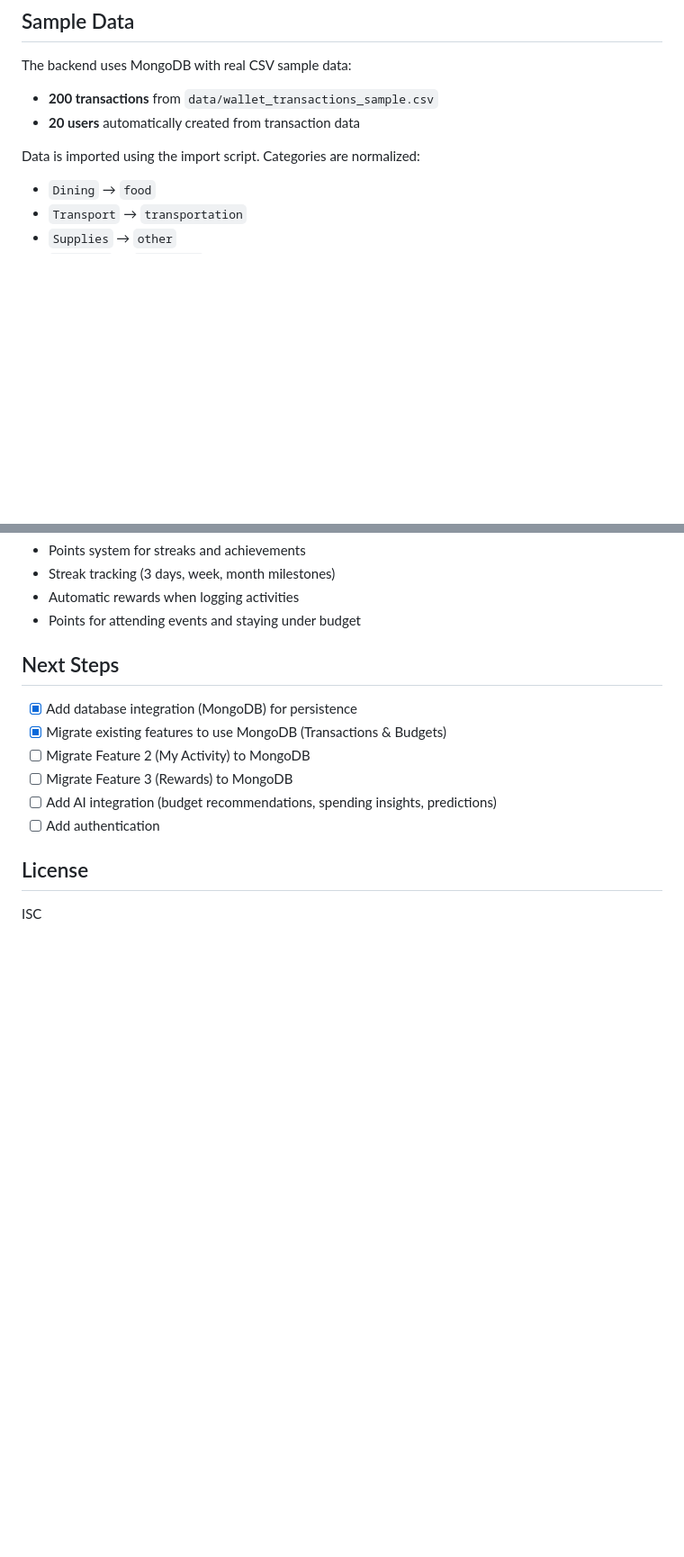
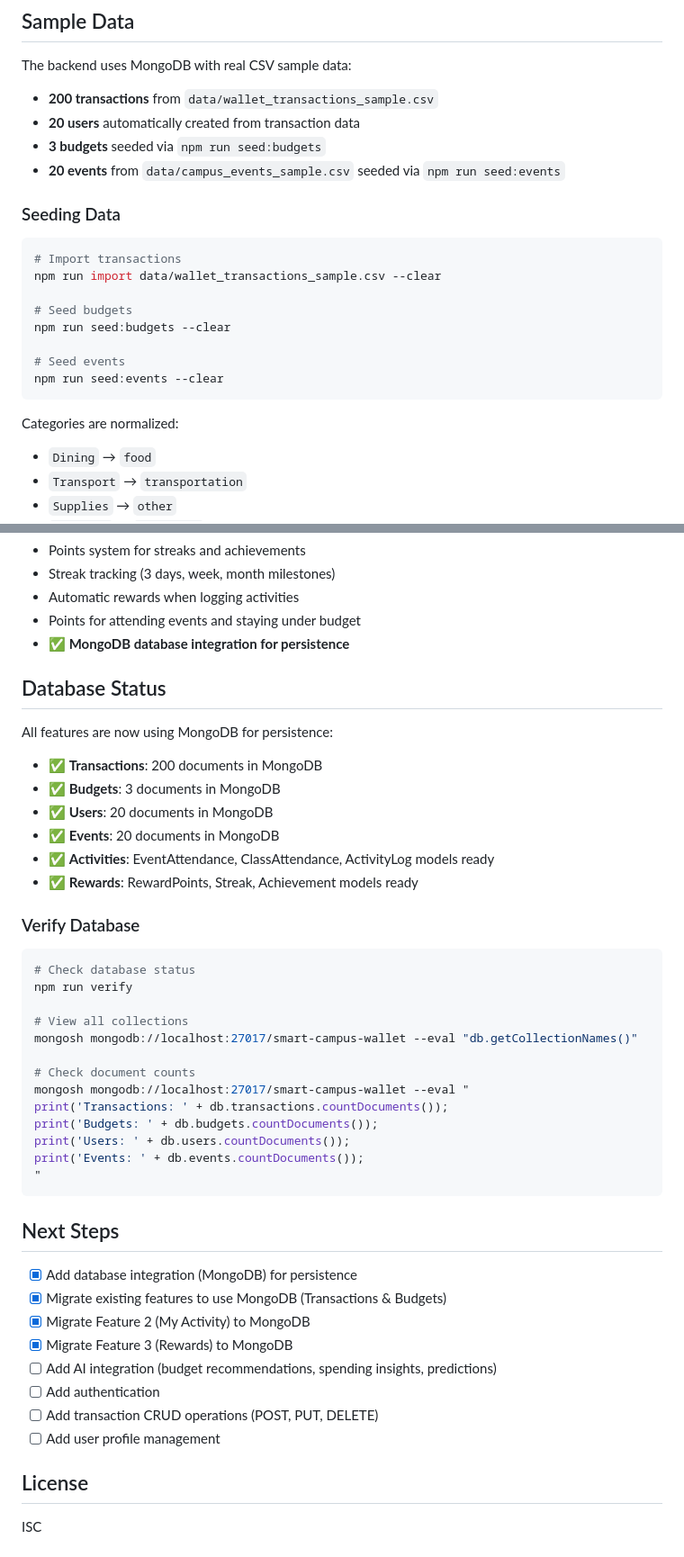
Before and after one commit to ikh0khar/smart-campus-wallet, a Markdown page: README.md, 2 parts joined by grey strips. Shown at 90% size. Drawn GitHub-style; blank space fills up the shorter version.

````diff
--- a/README.md
+++ b/README.md
@@ -297,8 +367,23 @@ All endpoints return data in chart-friendly formats:
 The backend uses MongoDB with real CSV sample data:
 - **200 transactions** from `data/wallet_transactions_sample.csv`
 - **20 users** automatically created from transaction data
+- **3 budgets** seeded via `npm run seed:budgets`
+- **20 events** from `data/campus_events_sample.csv` seeded via `npm run seed:events`
 
-Data is imported using the import script. Categories are normalized:
+### Seeding Data
+
+```bash
+# Import transactions
+npm run import data/wallet_transactions_sample.csv --clear
+
+# Seed budgets
+npm run seed:budgets --clear
+
+# Seed events
+npm run seed:events --clear
+```
+
+Categories are normalized:
 - `Dining` → `food`
 - `Transport` → `transportation`
 - `Supplies` → `other`
@@ -367,15 +488,47 @@ brew services stop mongodb-community
 - Streak tracking (3 days, week, month milestones)
 - Automatic rewards when logging activities
 - Points for attending events and staying under budget
+- **✅ MongoDB database integration for persistence**
+
+## Database Status
+
+All features are now using MongoDB for persistence:
+
+- ✅ **Transactions**: 200 documents in MongoDB
+- ✅ **Budgets**: 3 documents in MongoDB
+- ✅ **Users**: 20 documents in MongoDB
+- ✅ **Events**: 20 documents in MongoDB
+- ✅ **Activities**: EventAttendance, ClassAttendance, ActivityLog models ready
+- ✅ **Rewards**: RewardPoints, Streak, Achievement models ready
+
+### Verify Database
+
+```bash
+# Check database status
+npm run verify
+
+# View all collections
+mongosh mongodb://localhost:27017/smart-campus-wallet --eval "db.getCollectionNames()"
+
+# Check document counts
+mongosh mongodb://localhost:27017/smart-campus-wallet --eval "
+print('Transactions: ' + db.transactions.countDocuments());
+print('Budgets: ' + db.budgets.countDocuments());
+print('Users: ' + db.users.countDocuments());
+print('Events: ' + db.events.countDocuments());
+"
+```
 
 ## Next Steps
 
 - [x] Add database integration (MongoDB) for persistence
 - [x] Migrate existing features to use MongoDB (Transactions & Budgets)
-- [ ] Migrate Feature 2 (My Activity) to MongoDB
-- [ ] Migrate Feature 3 (Rewards) to MongoDB
+- [x] Migrate Feature 2 (My Activity) to MongoDB
+- [x] Migrate Feature 3 (Rewards) to MongoDB
 - [ ] Add AI integration (budget recommendations, spending insights, predictions)
 - [ ] Add authentication
+- [ ] Add transaction CRUD operations (POST, PUT, DELETE)
+- [ ] Add user profile management
 
 ## License
 
````
Also changed, not shown: other parts of README.md (+123 -17 lines).
